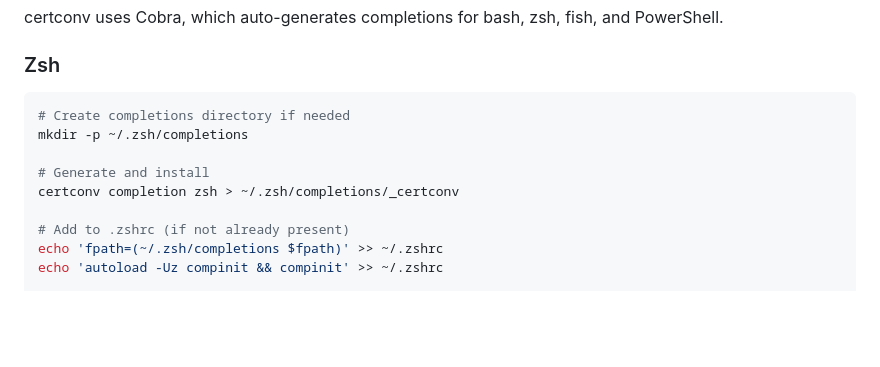
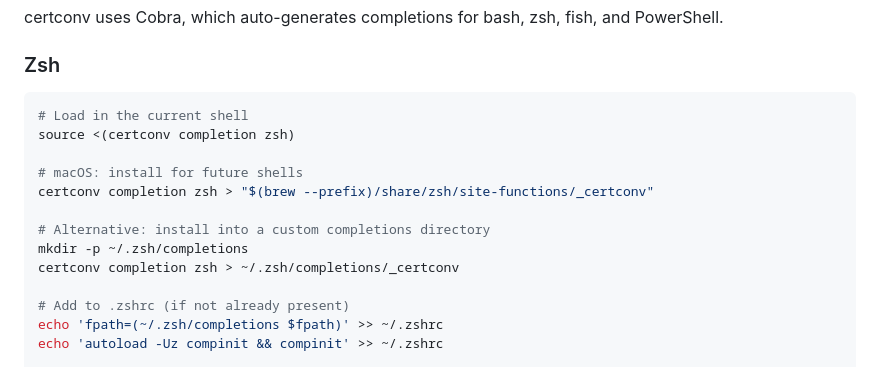
Before and after one commit to nickromney/certconv, a Markdown page: README.md, the part around the change. Rendered like a GitHub page; blank space fills up the shorter version.

Commit message:
docs: clarify zsh completion setup

````diff
--- a/README.md
+++ b/README.md
@@ -204,10 +204,14 @@ certconv uses Cobra, which auto-generates completions for bash, zsh, fish, and P
 ### Zsh
 
 ```bash
-# Create completions directory if needed
+# Load in the current shell
+source <(certconv completion zsh)
+
+# macOS: install for future shells
+certconv completion zsh > "$(brew --prefix)/share/zsh/site-functions/_certconv"
+
+# Alternative: install into a custom completions directory
 mkdir -p ~/.zsh/completions
-
-# Generate and install
 certconv completion zsh > ~/.zsh/completions/_certconv
 
 # Add to .zshrc (if not already present)
````
